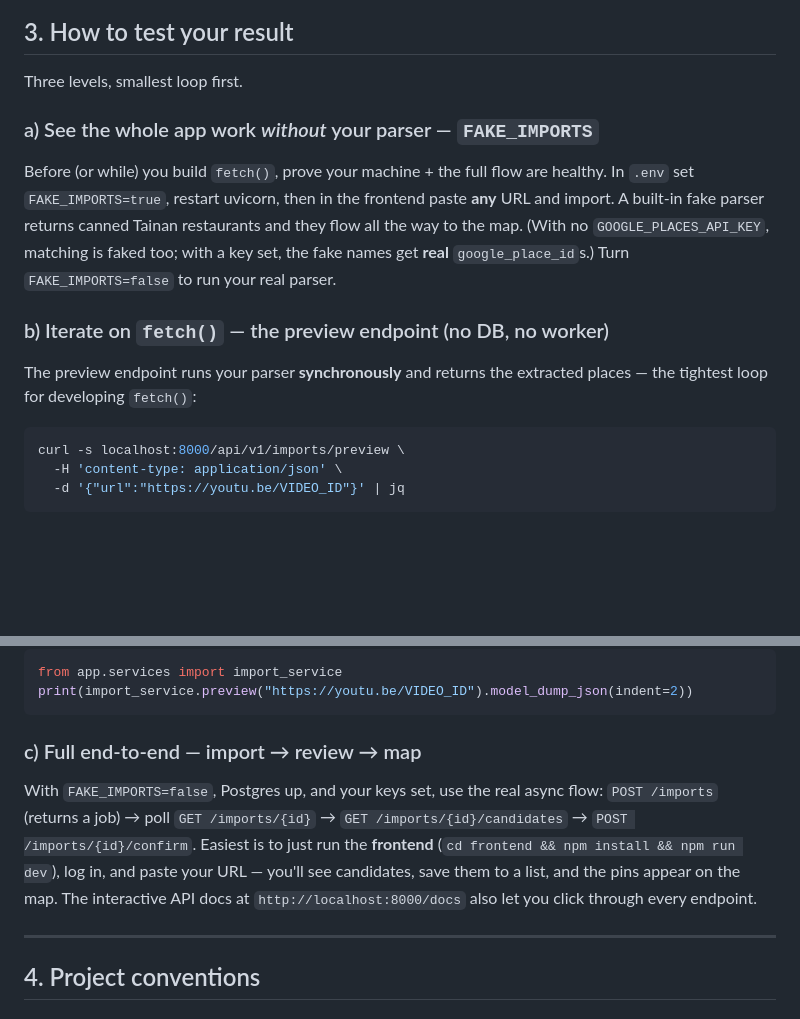
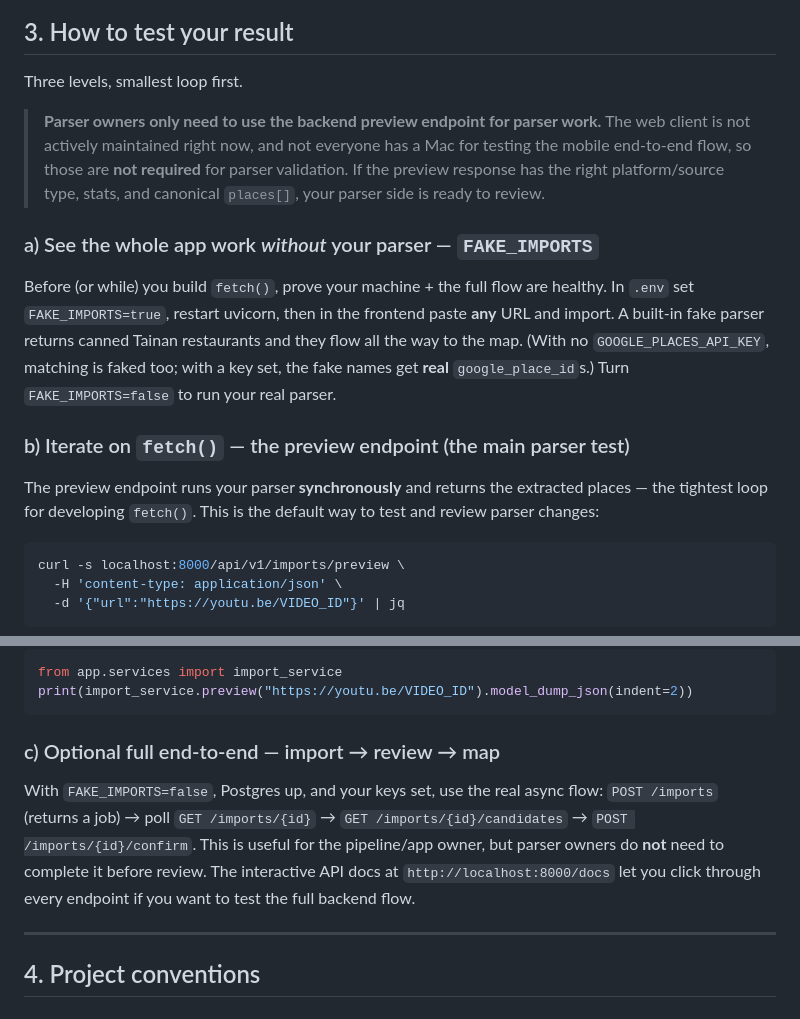
Before and after one commit to jellyfish0316/TasteMap, a Markdown page: docs/parsers.md, 2 parts joined by grey strips. Drawn GitHub-style; blank space fills up the shorter version.

Commit message:
modify parsers testing requirements

````diff
--- a/docs/parsers.md
+++ b/docs/parsers.md
@@ -172,6 +172,12 @@ URL ──get_parser_for_url()──► YourParser
 
 Three levels, smallest loop first.
 
+> **Parser owners only need to use the backend preview endpoint for parser work.**
+> The web client is not actively maintained right now, and not everyone has a Mac for
+> testing the mobile end-to-end flow, so those are **not required** for parser
+> validation. If the preview response has the right platform/source type, stats, and
+> canonical `places[]`, your parser side is ready to review.
+
 ### a) See the whole app work *without* your parser — `FAKE_IMPORTS`
 
 Before (or while) you build `fetch()`, prove your machine + the full flow are healthy.
@@ -181,10 +187,11 @@ all the way to the map. (With no `GOOGLE_PLACES_API_KEY`, matching is faked too;
 key set, the fake names get **real** `google_place_id`s.) Turn `FAKE_IMPORTS=false` to
 run your real parser.
 
-### b) Iterate on `fetch()` — the preview endpoint (no DB, no worker)
+### b) Iterate on `fetch()` — the preview endpoint (the main parser test)
 
 The preview endpoint runs your parser **synchronously** and returns the extracted
-places — the tightest loop for developing `fetch()`:
+places — the tightest loop for developing `fetch()`. This is the default way to test
+and review parser changes:
 
 ```bash
 curl -s localhost:8000/api/v1/imports/preview \
@@ -205,14 +212,14 @@ from app.services import import_service
 print(import_service.preview("https://youtu.be/VIDEO_ID").model_dump_json(indent=2))
 ```
 
-### c) Full end-to-end — import → review → map
+### c) Optional full end-to-end — import → review → map
 
 With `FAKE_IMPORTS=false`, Postgres up, and your keys set, use the real async flow:
 `POST /imports` (returns a job) → poll `GET /imports/{id}` → `GET /imports/{id}/candidates`
-→ `POST /imports/{id}/confirm`. Easiest is to just run the **frontend** (`cd frontend &&
-npm install && npm run dev`), log in, and paste your URL — you'll see candidates, save
-them to a list, and the pins appear on the map. The interactive API docs at
-`http://localhost:8000/docs` also let you click through every endpoint.
+→ `POST /imports/{id}/confirm`. This is useful for the pipeline/app owner, but parser
+owners do **not** need to complete it before review. The interactive API docs at
+`http://localhost:8000/docs` let you click through every endpoint if you want to test
+the full backend flow.
 
 ---
 
````
